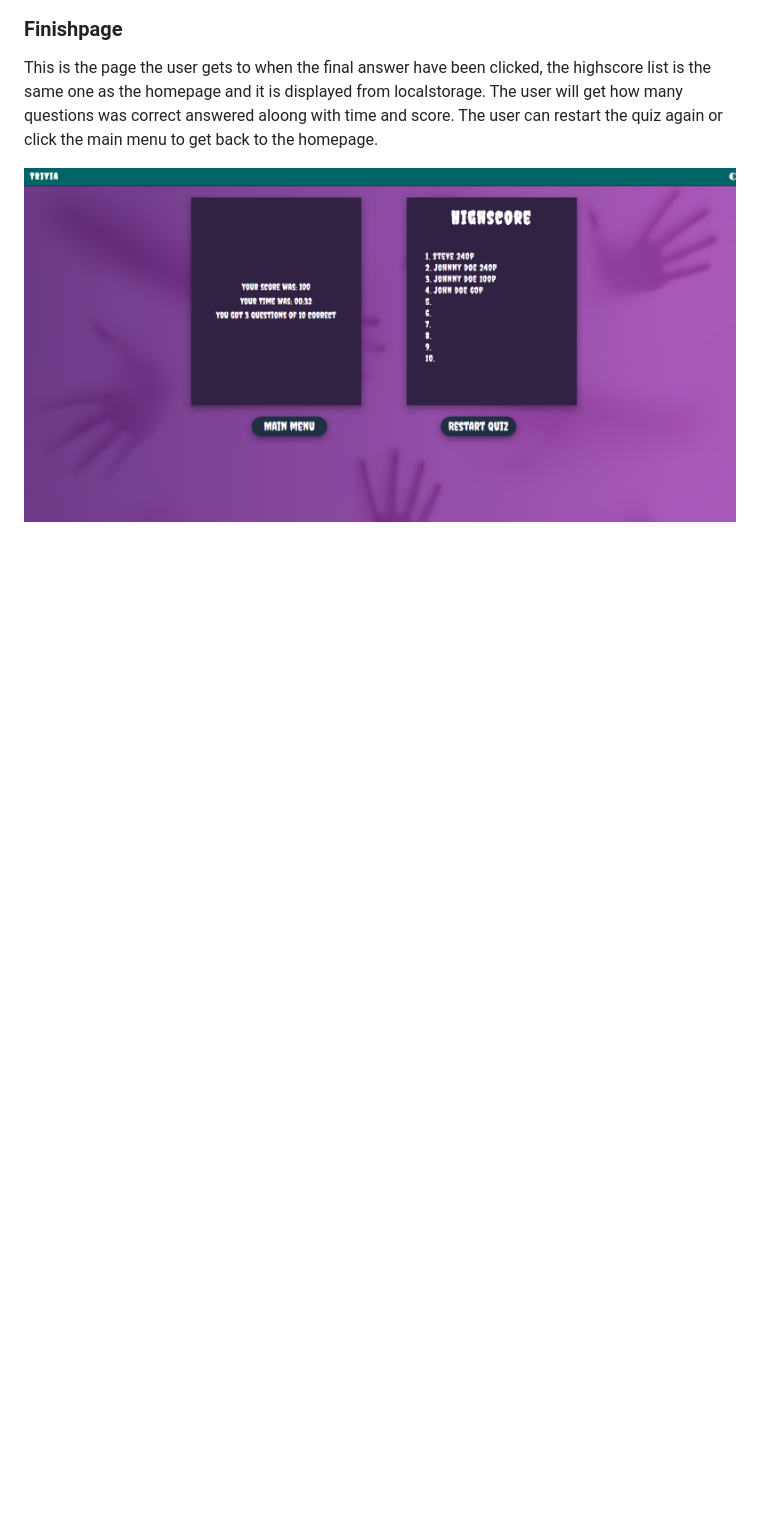
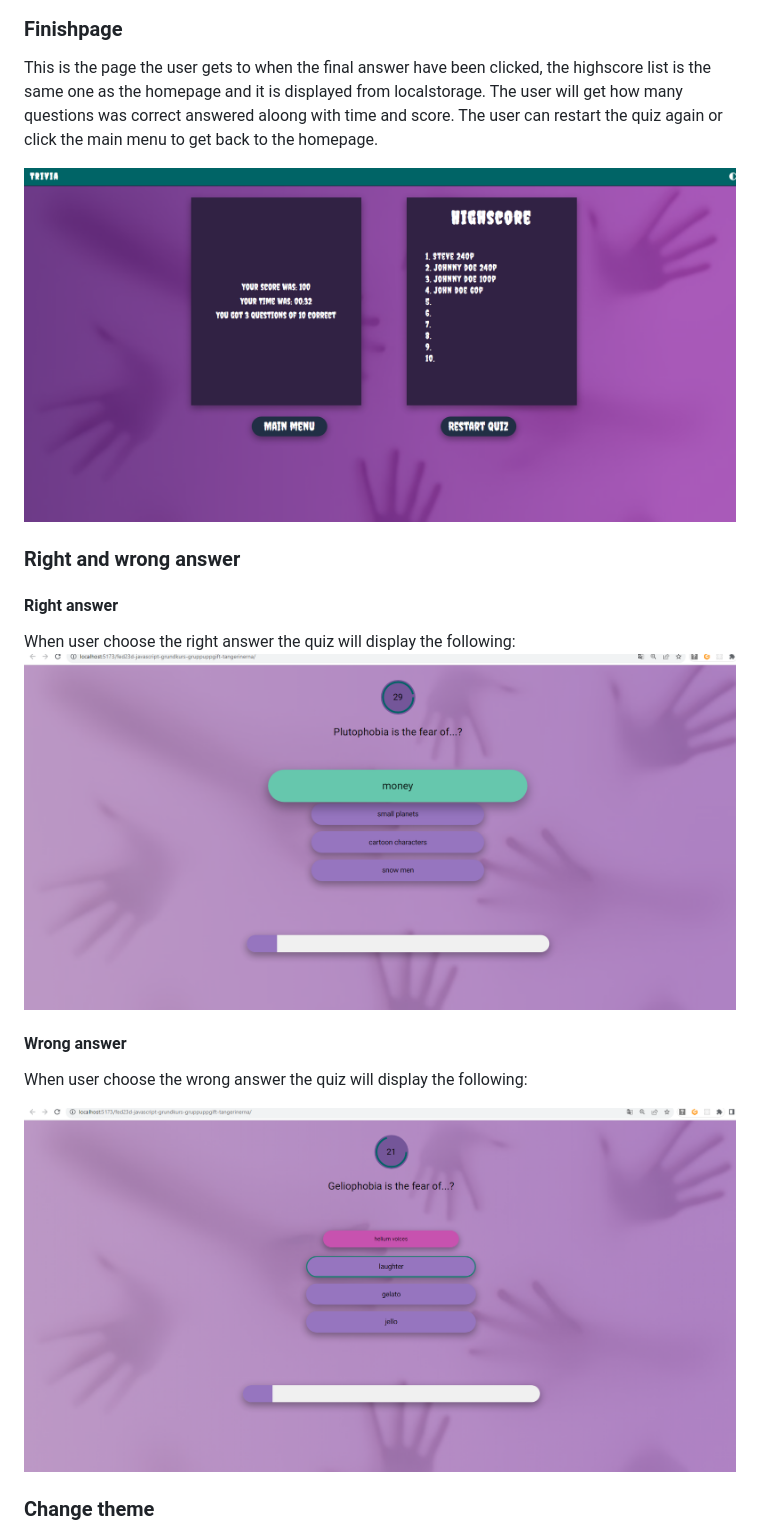
Before and after one commit to rebahama/quizphobia, a Markdown page: README.md, the part around the change printed below. GitHub-like rendering; pictures changed too: docs/website-screenshots/right-answer.png (added), docs/website-screenshots/wrong-answer.png (added); blank space fills up the shorter version.

Commit message:
Readme(website scrrenshots) Add screenshots and readme content for theme and website

```diff
--- a/README.md
+++ b/README.md
@@ -17,3 +17,18 @@ Here we can se a timer that counts down to 0 and also a question is displayed wi
 This is the page the user gets to when the final answer have been clicked, the highscore list is the same one as the homepage and it is displayed from localstorage. The user will get how many questions was correct answered aloong with time and score. The user can restart the quiz again or click the main menu to get back to the homepage.
 
 ![Finish](./docs/website-screenshots/lastpage.png)
+
+### Right and wrong answer
+
+#### Right answer
+When user choose the right answer the quiz will display the following:
+![Right answer](./docs/website-screenshots/right-answer.png)
+
+#### Wrong answer
+
+When user choose the wrong answer the quiz will display the following:
+
+![Right answer](./docs/website-screenshots/wrong-answer.png)
+
+### Change theme
+
```
Also changed, not shown: other parts of README.md (+7 -0 lines).
